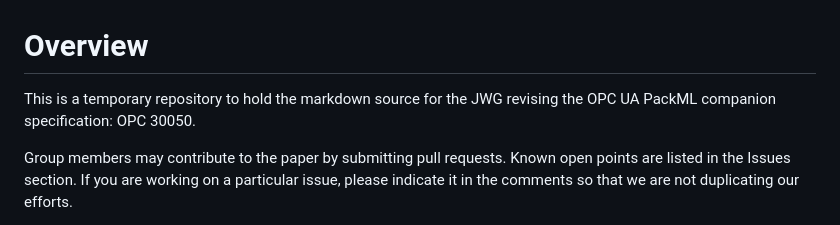
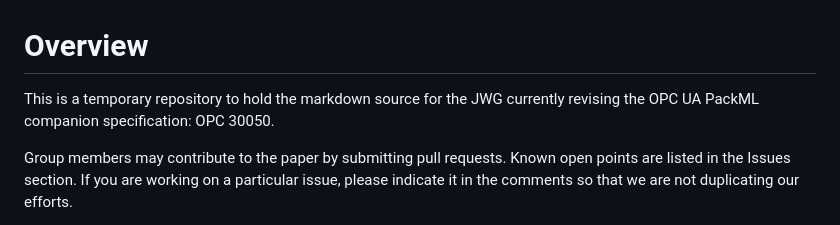
Before and after one commit to bostroemc/OPC30050-PackML, a Markdown page: README.md, the part around the change. Drawn GitHub-style.

Commit message:
dummy commit to force rebuild of artifacts

```diff
--- a/README.md
+++ b/README.md
@@ -1,6 +1,6 @@
 # Overview
 
-This is a temporary repository to hold the markdown source for the JWG revising the OPC UA PackML companion specification: OPC 30050.
+This is a temporary repository to hold the markdown source for the JWG currently revising the OPC UA PackML companion specification: OPC 30050.
 
 Group members may contribute to the paper by submitting pull requests.  Known open points are listed in the Issues section.  If you are working on a particular issue, please indicate it in the comments so that we are not duplicating our efforts.
 
```
